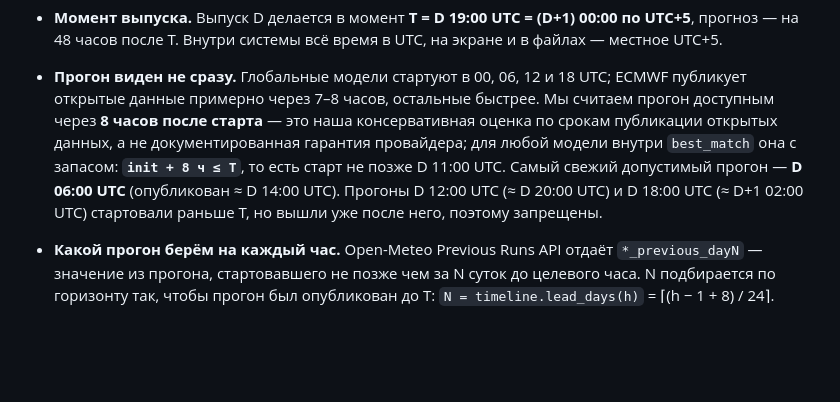
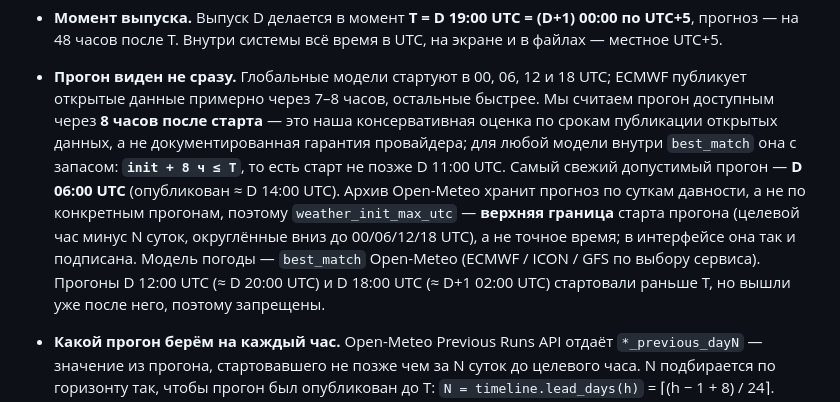
Before and after one commit to BAITC-Hacks/hack-07de2d2d-pushin-code, a Markdown page: README.md, the part around the change. Rendered like a GitHub page; blank space fills up the shorter version.

Commit message:
[T8] README: run start is an upper bound, best_match named; rubric counts 29 issues

```diff
--- a/README.md
+++ b/README.md
@@ -270,7 +270,10 @@ API (последний вышедший прогон), окно — 48 ч от
   данные примерно через 7–8 часов, остальные быстрее. Мы считаем прогон доступным через **8 часов после
   старта** — это наша консервативная оценка по срокам публикации открытых данных, а не документированная
   гарантия провайдера; для любой модели внутри `best_match` она с запасом: **`init + 8 ч ≤ T`**, то есть старт не позже D 11:00 UTC.
-  Самый свежий допустимый прогон — **D 06:00 UTC** (опубликован ≈ D 14:00 UTC). Прогоны D 12:00 UTC
+  Самый свежий допустимый прогон — **D 06:00 UTC** (опубликован ≈ D 14:00 UTC).
+  Архив Open-Meteo хранит прогноз по суткам давности, а не по конкретным прогонам, поэтому `weather_init_max_utc` —
+  **верхняя граница** старта прогона (целевой час минус N суток, округлённые вниз до 00/06/12/18 UTC), а не точное
+  время; в интерфейсе она так и подписана. Модель погоды — `best_match` Open-Meteo (ECMWF / ICON / GFS по выбору сервиса). Прогоны D 12:00 UTC
   (≈ D 20:00 UTC) и D 18:00 UTC (≈ D+1 02:00 UTC) стартовали раньше T, но вышли уже после него, поэтому
   запрещены.
 - **Какой прогон берём на каждый час.** Open-Meteo Previous Runs API отдаёт `*_previous_dayN` — значение
```
Also changed, not shown: docs/RUBRIC.md (+1 -1 lines).
